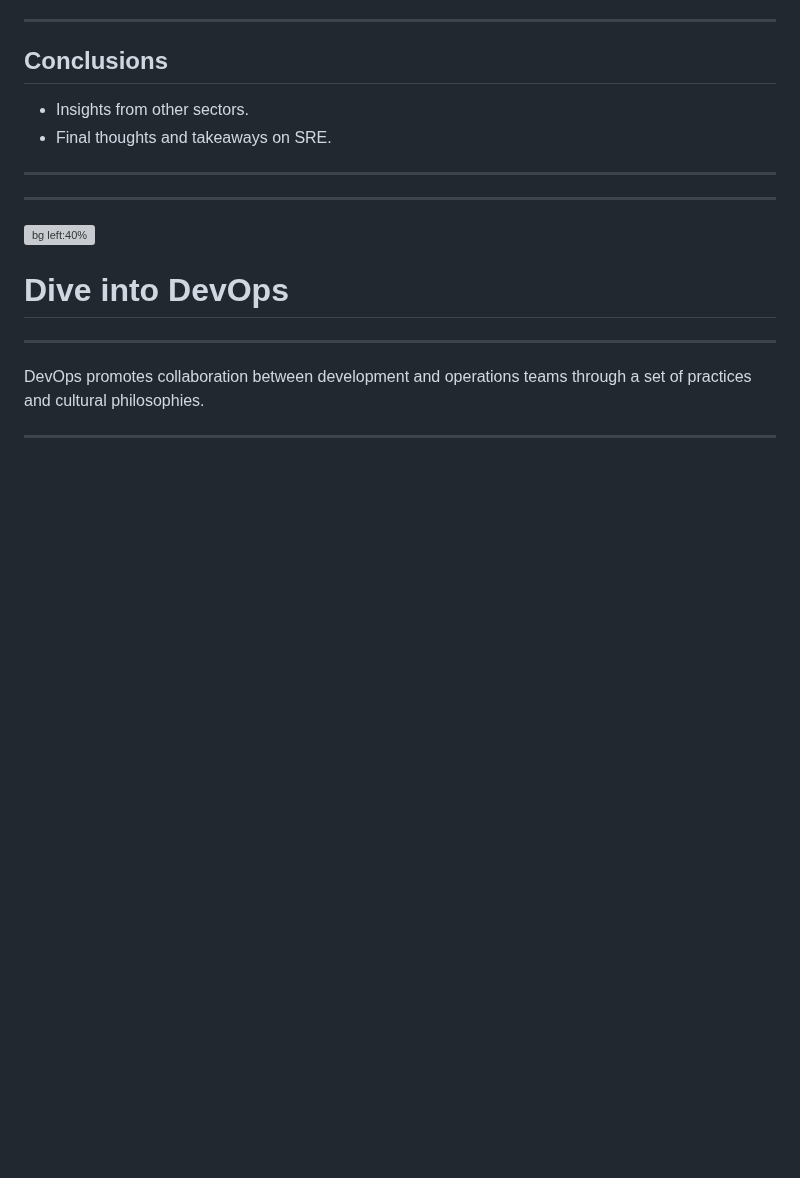
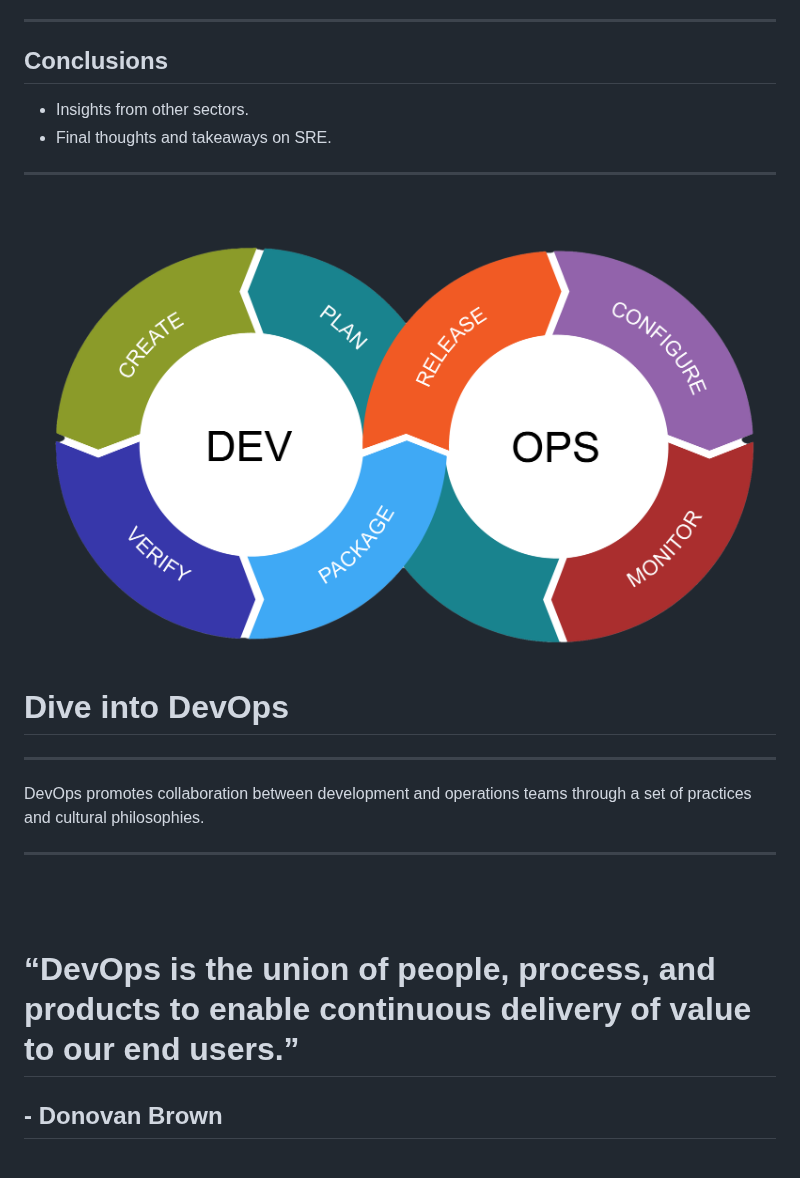
Before and after one commit to codebytes/sre-devops-platform-eng, a Markdown page: slides/Slides.md, the part around one of its changes. Drawn GitHub-style; pictures changed too: slides/img/devops.png (added); blank space fills up the shorter version; grey boxes are pictures that could not be loaded.

Commit message:
added slides and images

```diff
--- a/slides/Slides.md
+++ b/slides/Slides.md
@@ -181,12 +181,26 @@ In SRE and DevOps, the drive is to minimize manual work and increase repeatabili
 
 ---
 
----
-
-![bg left:40%](./img/devops.jpg)
+![bg left fit](./img/devops.png)
 
 # Dive into DevOps
 
 ---
 
 DevOps promotes collaboration between development and operations teams through a set of practices and cultural philosophies.
+
+---
+
+<div class="columns">
+<div>
+
+<br>
+<br>
+
+# “DevOps is the union of people, process, and products to enable continuous delivery of value to our end users.”
+
+## - Donovan Brown
+
+</div>
+<div>
+
```
Also changed, not shown: other parts of slides/Slides.md (+7 -0 lines), slides/img/donovan-brown.png (added).
